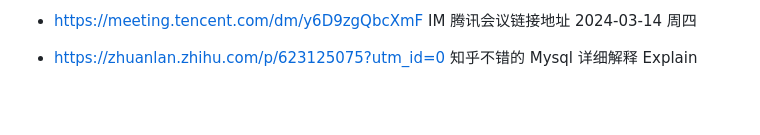
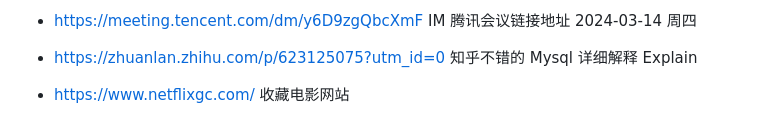
Before and after one commit to yongjian-peng/learning-record, a Markdown page: 快捷地图/日常保存-不错的书签.md, the part around the change. Rendered like a GitHub page; blank space fills up the shorter version.

```diff
--- a/快捷地图/日常保存-不错的书签.md
+++ b/快捷地图/日常保存-不错的书签.md
@@ -267,3 +267,5 @@
 - https://meeting.tencent.com/dm/y6D9zgQbcXmF IM 腾讯会议链接地址 2024-03-14 周四
 
 - https://zhuanlan.zhihu.com/p/623125075?utm_id=0 知乎不错的 Mysql 详细解释 Explain
+
+- https://www.netflixgc.com/  收藏电影网站
```
Also changed, not shown: 数据存储/Mysql/Mysql45讲.md (+47 -65 lines), 数据存储/image/1709974561598.jpg (added), 数据存储/image/RR隔离级别事务1.png (added).
